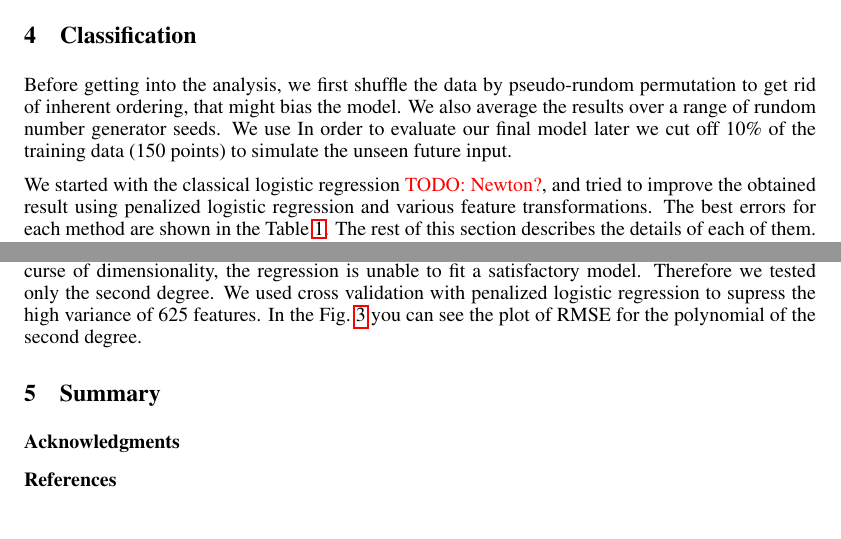
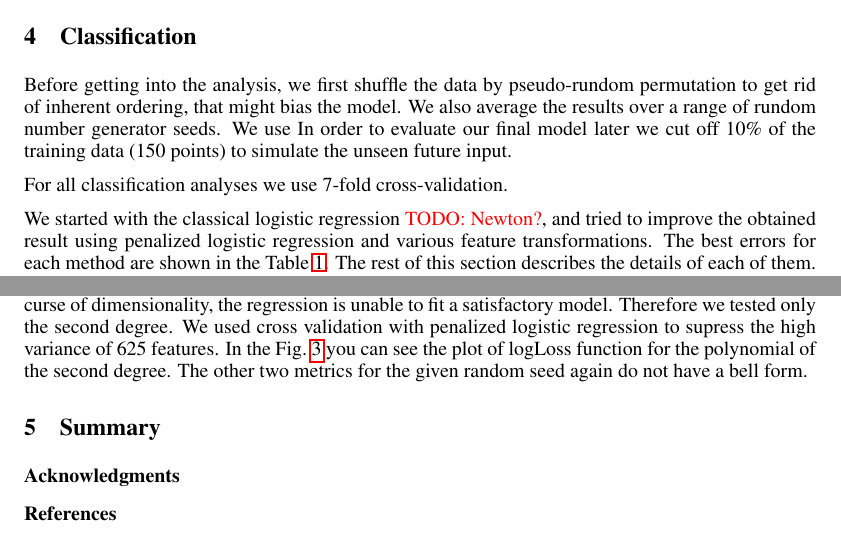
Before and after one commit to necto/pcml, a LaTeX paper (prj1/report/report.tex): two parts of pages 1 and 3 of 5, joined at a grey line, cut so that both start at the same text. Compiled offline with pdfLaTeX.

Commit message:
A couple of more comments in the report.

```diff
--- a/prj1/report/report.tex
+++ b/prj1/report/report.tex
@@ -79,10 +79,14 @@ As we can see on figure \ref{fig:scatterIO}, the data point are grouped into 3 d
 %\end{figure}
 
 \section{Regression}
+
 \subsection{Feature transformations}
+
 \section{Classification}
 
 Before getting into the analysis, we first shuffle the data by pseudo-rundom permutation to get rid of inherent ordering, that might bias the model. We also average the results over a range of rundom number generator seeds. We use In order to evaluate our final model later we cut off 10\% of the training data (150 points) to simulate the unseen future input.
+
+For all classification analyses we use 7-fold cross-validation.
 
 We started with the classical logistic regression \todo{Newton?}, and tried to improve the obtained result using penalized logistic regression and various feature transformations. The best errors for each method are shown in the Table~\ref{tab:classification-errors}. The rest of this section describes the details of each of them. The baseline -- trivial constant majority-based prediction is also shown for a reference.
 \begin{table}[h]
@@ -126,7 +130,7 @@ Having failed to reduct the feature set, we started expanding it, as our logisti
   \end{center}
 \end{table}
 
-The last transformation tried is {\bf polynomial}. Monomial basis can theoretically approximate any function. We generate a full polynom, which means 625 features for second degree and 15625 -- for the third, which is substentially greater than the number of training data points, so due to the curse of dimensionality, the regression is unable to fit a satisfactory model. Therefore we tested only the second degree. We used cross validation with penalized logistic regression to supress the high variance of 625 features. In the Fig.~\ref{fig:polyErrors} you can see the plot of RMSE for the polynomial of the second degree.
+The last transformation tried is {\bf polynomial}. Monomial basis can theoretically approximate any function. We generate a full polynom, which means 625 features for second degree and 15625 -- for the third, which is substentially greater than the number of training data points, so due to the curse of dimensionality, the regression is unable to fit a satisfactory model. Therefore we tested only the second degree. We used cross validation with penalized logistic regression to supress the high variance of 625 features. In the Fig.~\ref{fig:polyErrors} you can see the plot of logLoss function for the polynomial of the second degree. The other two metrics for the given random seed again do not have a bell form.
 
 \begin{figure}[!t]
 \center
```
